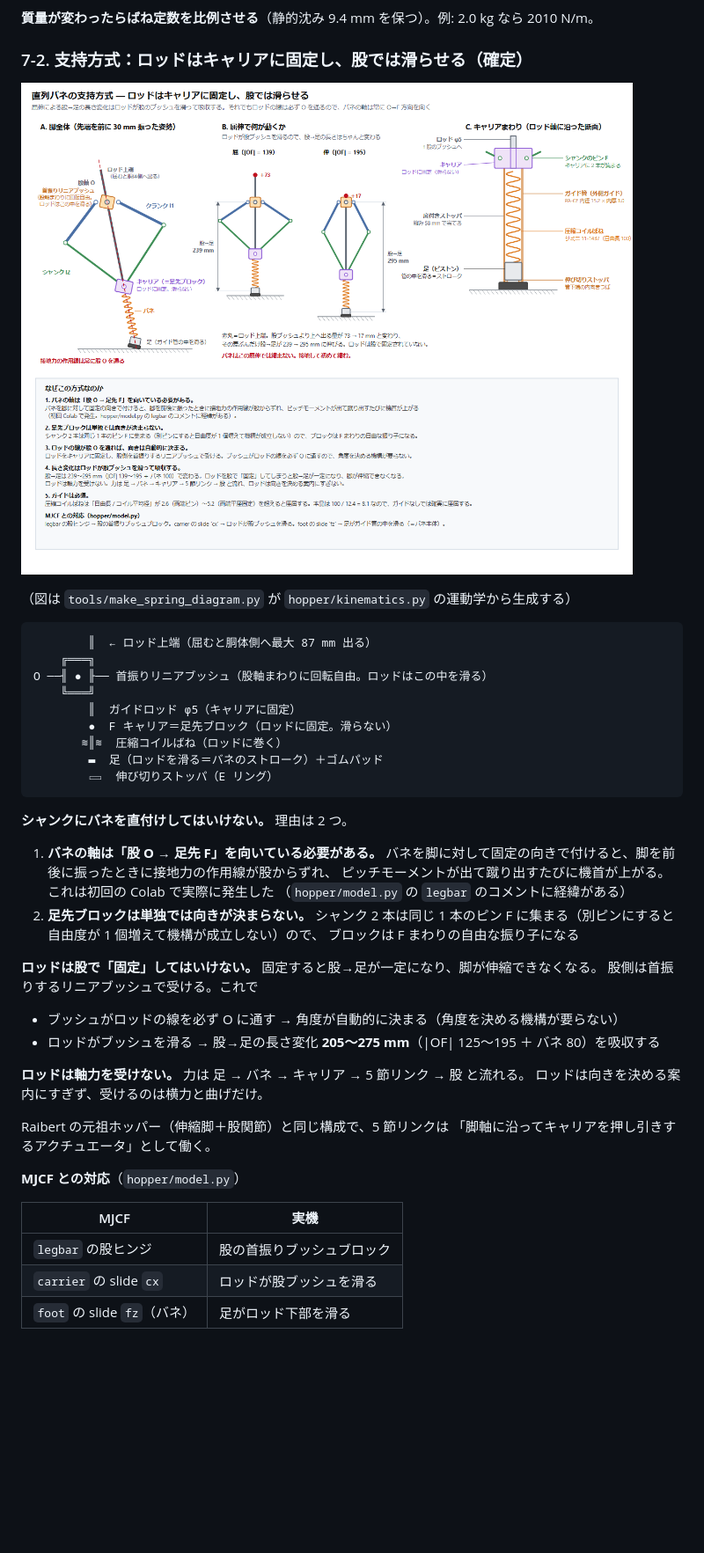
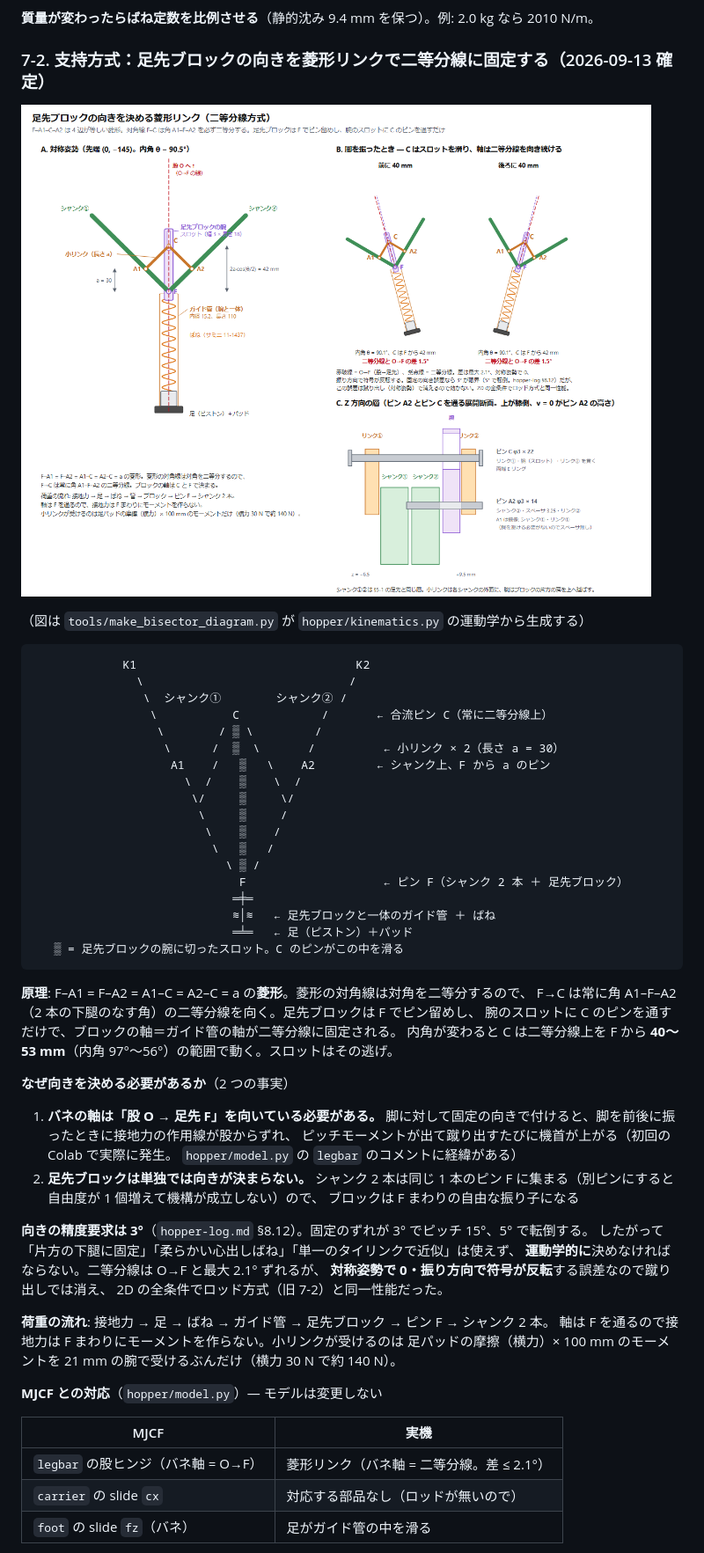
Before and after one commit to yosihitoyasudasub/quadleg-rl, a Markdown page: docs/hopper-mechanical-spec.md, the part around one of its changes. Shown at 88% size. Rendered like a GitHub page; blank space fills up the shorter version.

````diff
--- a/docs/hopper-mechanical-spec.md
+++ b/docs/hopper-mechanical-spec.md
@@ -241,51 +244,63 @@
 
 **質量が変わったらばね定数を比例させる**（静的沈み 9.4 mm を保つ）。例: 2.0 kg なら 2010 N/m。
 
-### 7-2. 支持方式：ロッドはキャリアに固定し、股では滑らせる（確定）
+### 7-2. 支持方式：足先ブロックの向きを菱形リンクで二等分線に固定する（2026-09-13 確定）
 
-![直列バネの支持方式](img/hopper-spring.png)
+![菱形リンク](img/hopper-bisector.png)
 
-（図は `tools/make_spring_diagram.py` が `hopper/kinematics.py` の運動学から生成する）
+（図は `tools/make_bisector_diagram.py` が `hopper/kinematics.py` の運動学から生成する）
 
 ```
-        ║  ← ロッド上端（屈むと胴体側へ最大 87 mm 出る）
-    ╔═══╗
-O ──╢ ● ╟── 首振りリニアブッシュ（股軸まわりに回転自由。ロッドはこの中を滑る）
-    ╚═══╝
-        ║  ガイドロッド φ5（キャリアに固定）
-        ●  F キャリア＝足先ブロック（ロッドに固定。滑らない）
-       ≋║≋  圧縮コイルばね（ロッドに巻く）
-        ▬  足（ロッドを滑る＝バネのストローク）＋ゴムパッド
-        ▭  伸び切りストッパ（E リング）
+             K1                                K2
+               \                              /
+                \  シャンク①        シャンク② /
+                 \           C            /       ← 合流ピン C（常に二等分線上）
+                  \        / ▒ \         /
+                   \      /  ▒  \       /          ← 小リンク × 2（長さ a = 30）
+                    A1    /   ▒   \    A2         ← シャンク上、F から a のピン
+                      \  /    ▒    \  /
+                       \/     ▒     \/
+                        \     ▒     /
+                         \    ▒    /
+                          \   ▒   /
+                            \ ▒ /
+                              F                    ← ピン F（シャンク 2 本 ＋ 足先ブロック）
+                             ═╪═
+                             ≋│≋   ← 足先ブロックと一体のガイド管 ＋ ばね
+                             ═╧═   ← 足（ピストン）＋パッド
+   ▒ = 足先ブロックの腕に切ったスロット。C のピンがこの中を滑る
 ```
 
-**シャンクにバネを直付けしてはいけない。** 理由は 2 つ。
+**原理**: F–A1 = F–A2 = A1–C = A2–C = a の**菱形**。菱形の対角線は対角を二等分するので、
+F→C は常に角 A1–F–A2（2 本の下腿のなす角）の二等分線を向く。足先ブロックは F でピン留めし、
+腕のスロットに C のピンを通すだけで、ブロックの軸＝ガイド管の軸が二等分線に固定される。
+内角が変わると C は二等分線上を F から **40〜53 mm**（内角 97°〜56°）の範囲で動く。スロットはその逃げ。
+
+**なぜ向きを決める必要があるか**（2 つの事実）
 
 1. **バネの軸は「股 O → 足先 F」を向いている必要がある。**
-   バネを脚に対して固定の向きで付けると、脚を前後に振ったときに接地力の作用線が股からずれ、
-   ピッチモーメントが出て蹴り出すたびに機首が上がる。これは初回の Colab で実際に発生した
-   （`hopper/model.py` の `legbar` のコメントに経緯がある）
+   脚に対して固定の向きで付けると、脚を前後に振ったときに接地力の作用線が股からずれ、
+   ピッチモーメントが出て蹴り出すたびに機首が上がる（初回の Colab で実際に発生。
+   `hopper/model.py` の `legbar` のコメントに経緯がある）
 2. **足先ブロックは単独では向きが決まらない。**
    シャンク 2 本は同じ 1 本のピン F に集まる（別ピンにすると自由度が 1 個増えて機構が成立しない）ので、
    ブロックは F まわりの自由な振り子になる
 
-**ロッドは股で「固定」してはいけない。** 固定すると股→足が一定になり、脚が伸縮できなくなる。
-股側は首振りするリニアブッシュで受ける。これで
+**向きの精度要求は 3°**（`hopper-log.md` §8.12）。固定のずれが 3° でピッチ 15°、5° で転倒する。
+したがって「片方の下腿に固定」「柔らかい心出しばね」「単一のタイリンクで近似」は使えず、
+**運動学的に**決めなければならない。二等分線は O→F と最大 2.1° ずれるが、
+**対称姿勢で 0・振り方向で符号が反転**する誤差なので蹴り出しでは消え、
+2D の全条件でロッド方式（旧 7-2）と同一性能だった。
 
-- ブッシュがロッドの線を必ず O に通す → 角度が自動的に決まる（角度を決める機構が要らない）
-- ロッドがブッシュを滑る → 股→足の長さ変化 **205〜275 mm**（|OF| 125〜195 ＋ バネ 80）を吸収する
+**荷重の流れ**: 接地力 → 足 → ばね → ガイド管 → 足先ブロック → ピン F → シャンク 2 本。
+軸は F を通るので接地力は F まわりにモーメントを作らない。小リンクが受けるのは
+足パッドの摩擦（横力）× 100 mm のモーメントを 21 mm の腕で受けるぶんだけ（横力 30 N で約 140 N）。
 
-**ロッドは軸力を受けない。** 力は 足 → バネ → キャリア → 5 節リンク → 股 と流れる。
-ロッドは向きを決める案内にすぎず、受けるのは横力と曲げだけ。
-
-Raibert の元祖ホッパー（伸縮脚＋股関節）と同じ構成で、5 節リンクは
-「脚軸に沿ってキャリアを押し引きするアクチュエータ」として働く。
-
-**MJCF との対応**（`hopper/model.py`）
+**MJCF との対応**（`hopper/model.py`）— モデルは変更しない
 
 | MJCF | 実機 |
 | --- | --- |
-| `legbar` の股ヒンジ | 股の首振りブッシュブロック |
-| `carrier` の slide `cx` | ロッドが股ブッシュを滑る |
-| `foot` の slide `fz`（バネ） | 足がロッド下部を滑る |
+| `legbar` の股ヒンジ（バネ軸 = O→F） | 菱形リンク（バネ軸 = 二等分線。差 ≤ 2.1°） |
+| `carrier` の slide `cx` | 対応する部品なし（ロッドが無いので） |
+| `foot` の slide `fz`（バネ） | 足がガイド管の中を滑る |
 
````
Also changed, not shown: other parts of docs/hopper-mechanical-spec.md (+43 -19 lines), docs/HANDOFF.md (+3 -2 lines), docs/hopper-log.md (+4 -0 lines).
